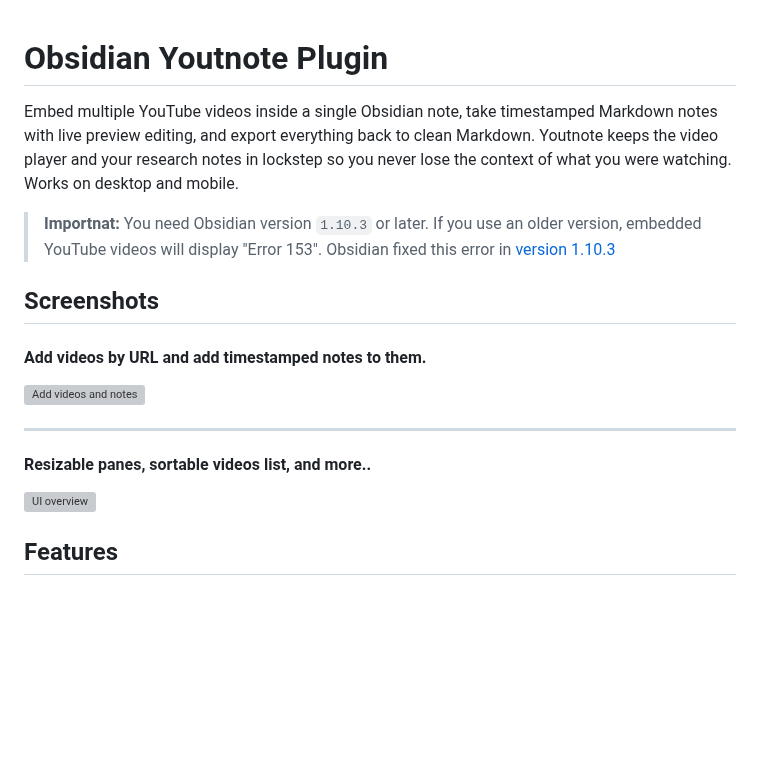
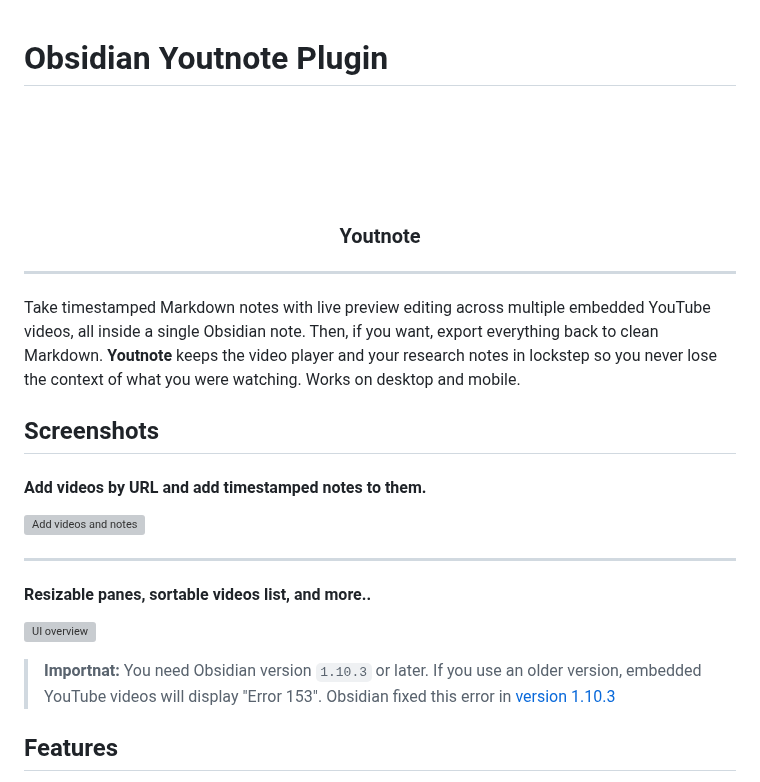
Before and after one commit to khaldevmedia/obsidian-youtnote, a Markdown page: README.md, the part around the change. Drawn GitHub-style; pictures changed too: docs/images/youtnote-logo.png (added); blank space fills up the shorter version; grey boxes are pictures that could not be loaded.

Commit message:
Update README.md and add Youtnote official logo to it

```diff
--- a/README.md
+++ b/README.md
@@ -1,9 +1,16 @@
 # Obsidian Youtnote Plugin
 
-Embed multiple YouTube videos inside a single Obsidian note, take timestamped Markdown notes with live preview editing, and export everything back to clean Markdown. Youtnote keeps the video player and your research notes in lockstep so you never lose the context of what you were watching. Works on desktop and mobile.
+<div align="center">
 
-> **Importnat:**
-> You need Obsidian version `1.10.3` or later. If you use an older version, embedded YouTube videos will display "Error 153". Obsidian fixed this error in [version 1.10.3](https://obsidian.md/changelog/2025-11-11-desktop-v1.10.3/)
+![Youtnote Logo](docs/images/youtnote-logo.png)
+
+### Youtnote
+
+---
+
+</div>
+
+Take timestamped Markdown notes with live preview editing across multiple embedded YouTube videos, all inside a single Obsidian note. Then, if you want, export everything back to clean Markdown. **Youtnote** keeps the video player and your research notes in lockstep so you never lose the context of what you were watching. Works on desktop and mobile.
 
 ## Screenshots
 
@@ -18,6 +25,9 @@ Embed multiple YouTube videos inside a single Obsidian note, take timestamped Ma
 
 ![UI overview](docs/images/ui-demo.gif)
 
+
+> **Importnat:**
+> You need Obsidian version `1.10.3` or later. If you use an older version, embedded YouTube videos will display "Error 153". Obsidian fixed this error in [version 1.10.3](https://obsidian.md/changelog/2025-11-11-desktop-v1.10.3/)
 
 ## Features
 - **Multi-video timeline** – Track any number of YouTube videos inside the same file, reorder them with drag & drop, and jump between them instantly.
```
